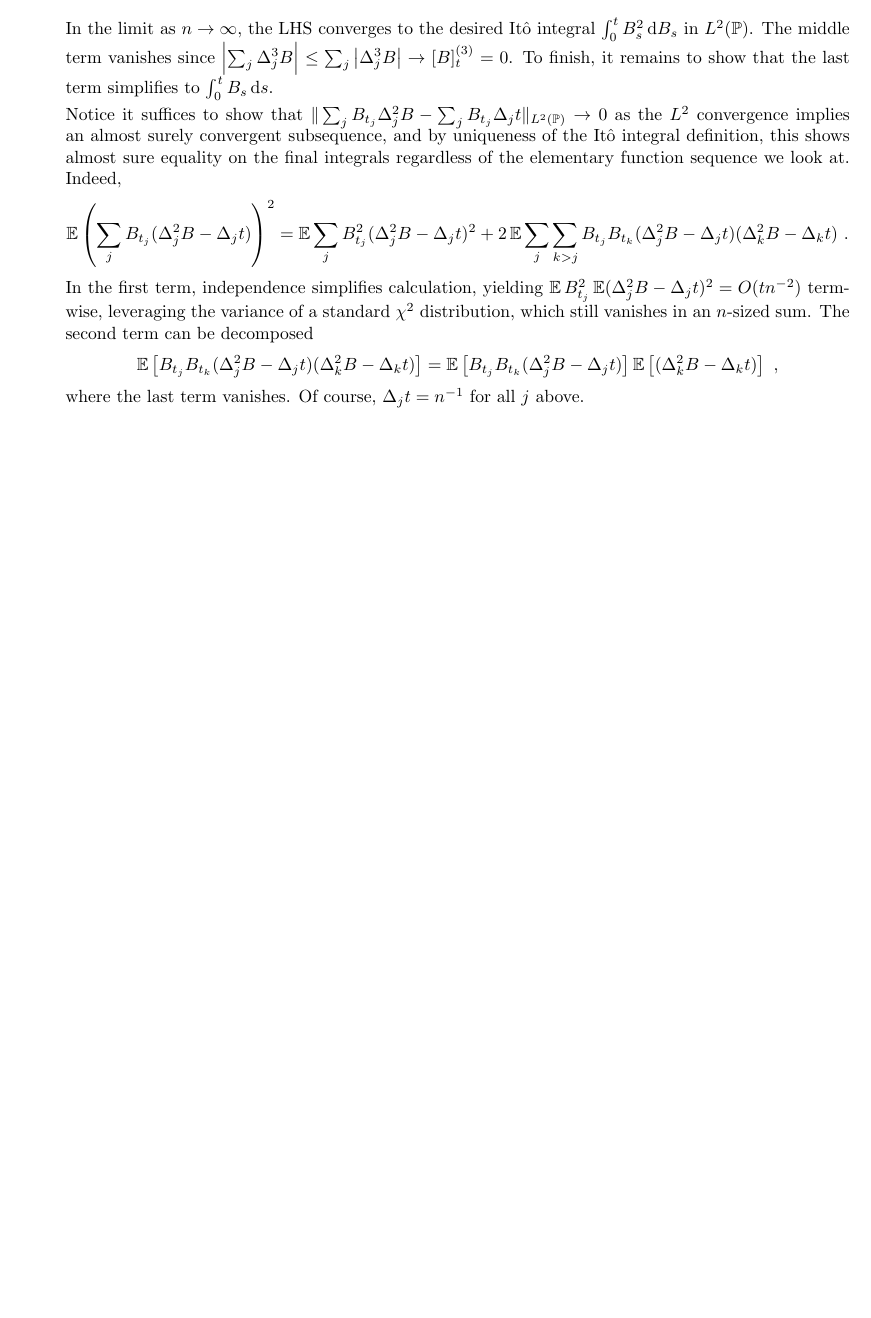
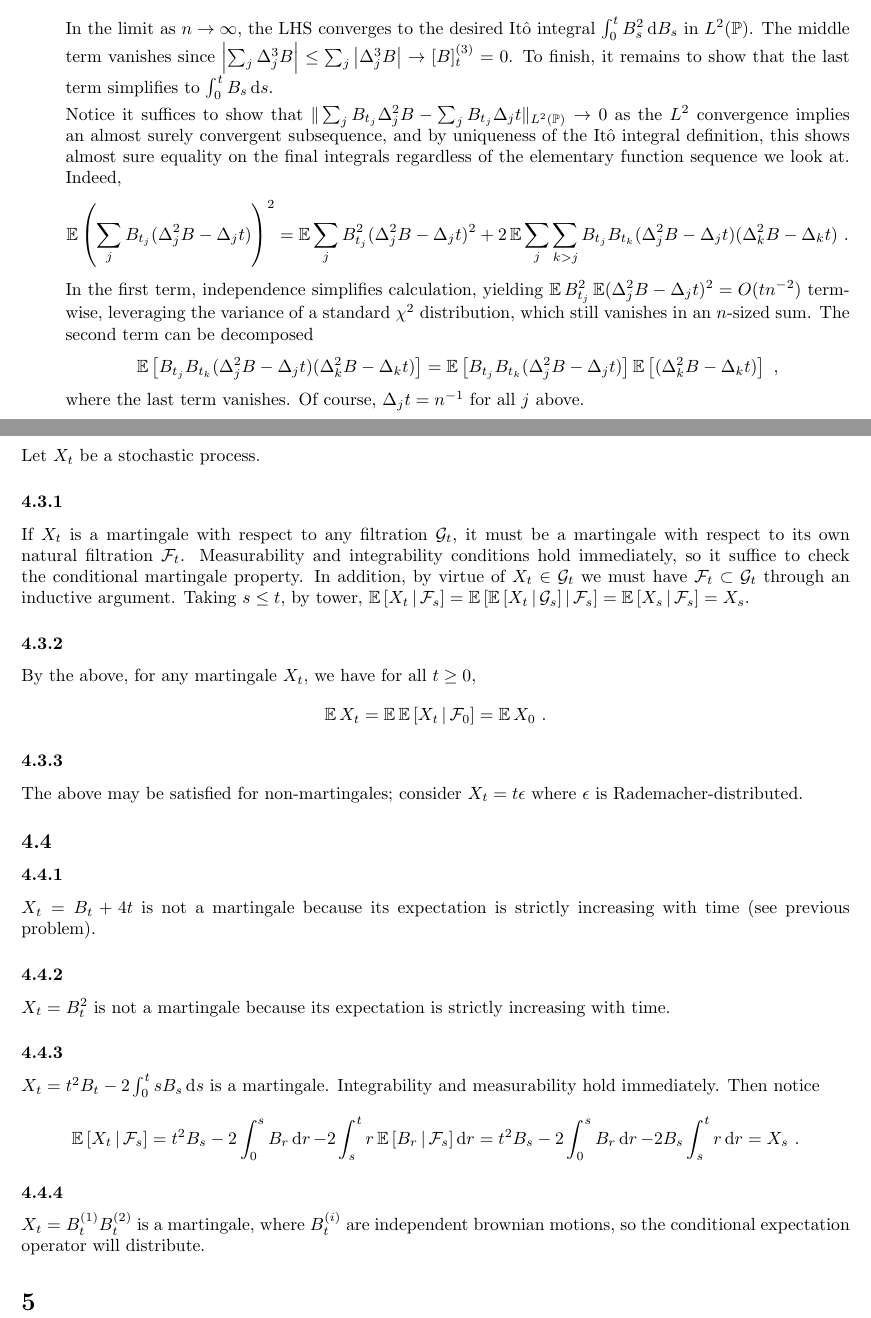
Before and after one commit to vlad17/ml-notes, a LaTeX document (sde/ch3.tex): part of page 4 of 4 before the commit and two parts of pages 4 and 5 of 5 after it, the two joined at a grey line, cut so that both start at the same text, the shorter picture padded with empty space. Compiled offline with pdfLaTeX.

Commit message:
sde problems 3.3 and 3.4

```diff
--- a/sde/ch3.tex
+++ b/sde/ch3.tex
@@ -165,8 +165,34 @@ In the first term, independence simplifies calculation, yielding \(\E B_{t_j}^2\
   =  \E \ha{B_{t_j}B_{t_k}(\Delta_j^2B-\Delta_jt)}\E\ha{(\Delta_k^2B-\Delta_kt)}\,\,,
 \]
 where the last term vanishes. Of course, \(\Delta_jt=n^{-1}\) for all \(j\) above.
+  \end{enumerate}
 
 
-  \end{enumerate}
+  \subsection{}
+
+  Let \(X_t\) be a stochastic process.
+\subsubsection{}
+If \(X_t\) is a martingale with respect to any filtration \(\mcG_t\), it must be a martingale with respect to its own natural filtration \(\mcF_t\). Measurability and integrability conditions hold immediately, so it suffice to check the conditional martingale property. In addition, by virtue of \(X_t\in \mcG_t\) we must have \(\mcF_t\subset\mcG_t\) through an inductive argument. Taking \(s\le t\), by tower, \(\CE{X_t}{\mcF_s}=\CE{\CE{X_t}{\mcG_s}}{\mcF_s}=\CE{X_s}{\mcF_s}=X_s\).
+\subsubsection{}
+By the above, for any martingale \(X_t\), we have for all \(t\ge 0\),
+\[
+  \E X_t=\E\CE{X_t}{\mcF_0}=\E X_0\,\,.
+\]
+\subsubsection{}
+The above may be satisfied for non-martingales; consider \(X_t=t\epsilon\) where \(\epsilon\) is Rademacher-distributed.
+\subsection{}
+\subsubsection{}
+\(X_t=B_t+4t\) is not a martingale because its expectation is strictly increasing with time (see previous problem).
+\subsubsection{}
+\(X_t=B_t^2\) is not a martingale because its expectation is strictly increasing with time.
+\subsubsection{}
+\(X_t=t^2B_t-2\int_0^tsB_s\d{s}\) is a martingale. Integrability and measurability hold immediately. Then notice
+\[
+  \CE{X_t}{\mcF_s}=t^2B_s-2\int_0^sB_r\d{r}-2\int_s^tr\CE{B_r}{\mcF_s}\d{r}=t^2B_s-2\int_0^sB_r\d{r}-2B_s\int_s^tr\d{r}=X_s\,\,.
+\]
+\subsubsection{}
+\(X_t=B_t^{(1)}B_t^{(2)}\) is a martingale, where \(B_t^{(i)}\) are independent brownian motions, so the conditional expectation operator will distribute.
+
+\section{}
 
 \end{document}
```
Also changed, not shown: sde/ch3.pdf.
